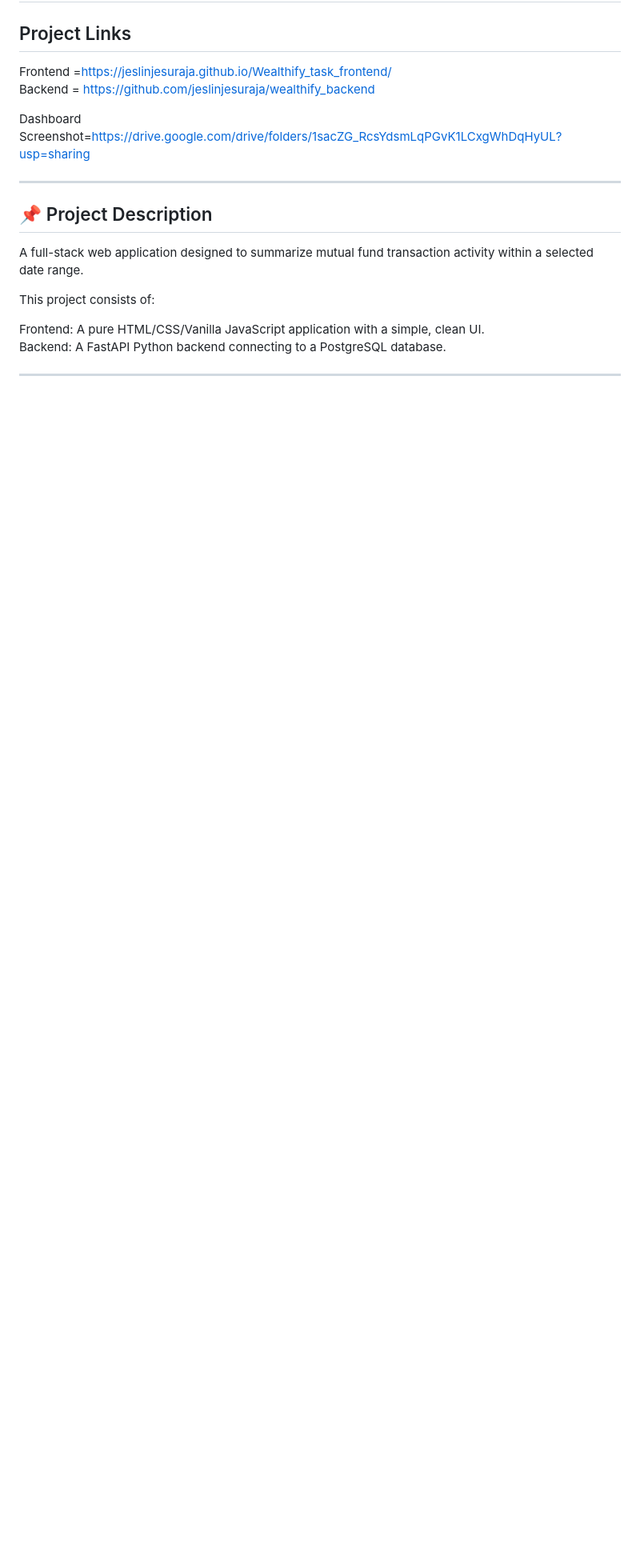
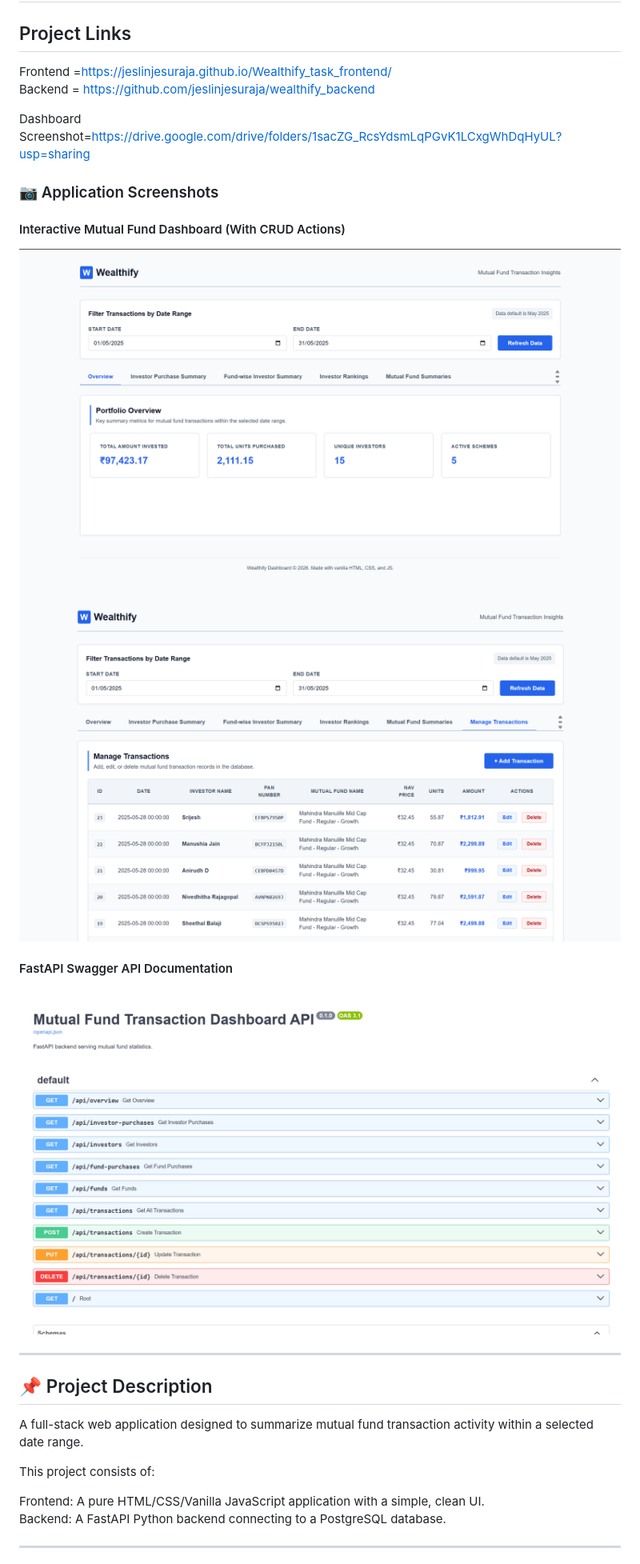
Before and after one commit to jeslinjesuraja/wealthify, a Markdown page: backend/README.md, the part around the change. Shown at 80% size. Rendered like a GitHub page; pictures changed too: backend/assets/dashboard.png (added), backend/assets/image.png (added), backend/assets/managedata.png (added); blank space fills up the shorter version.

```diff
--- a/backend/README.md
+++ b/backend/README.md
@@ -6,6 +6,15 @@ Frontend =https://jeslinjesuraja.github.io/Wealthify_task_frontend/
 Backend = https://github.com/jeslinjesuraja/wealthify_backend
 
 Dashboard Screenshot=https://drive.google.com/drive/folders/1sacZG_RcsYdsmLqPGvK1LCxgWhDqHyUL?usp=sharing
+
+### 📷 Application Screenshots
+
+#### Interactive Mutual Fund Dashboard (With CRUD Actions)
+![Mutual Fund Dashboard UI](./assets/dashboard.png)
+![Manage Fund Data](./assets/managedata.png)
+
+#### FastAPI Swagger API Documentation
+![FastAPI Swagger API UI](./assets/image.png)
 
 ---
 
```
Also changed, not shown: assets/api_screenshot.png (added), assets/dashboard_screenshot.png (added), 5 other files.
